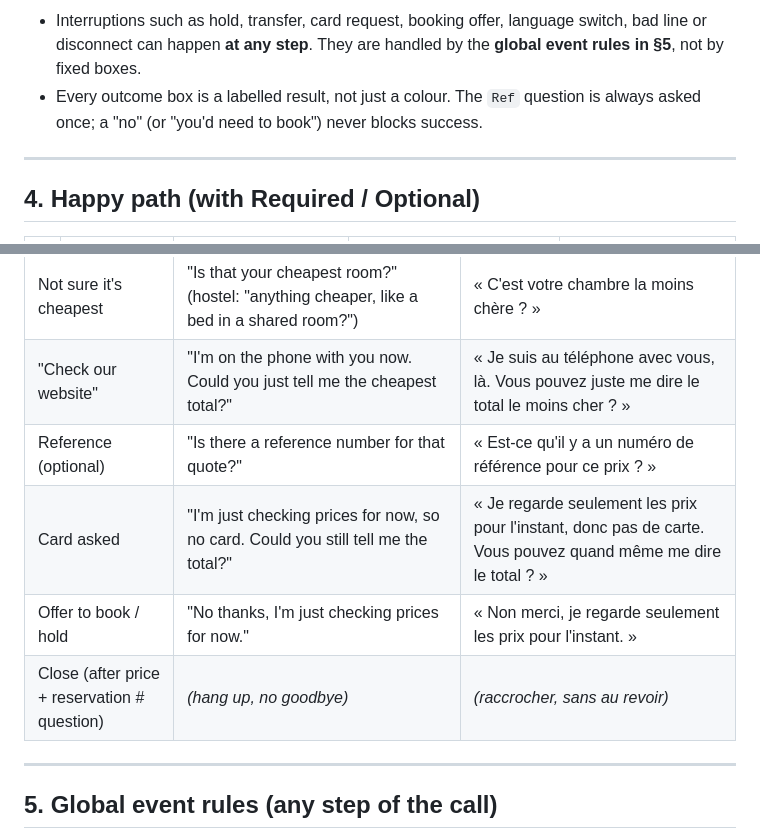
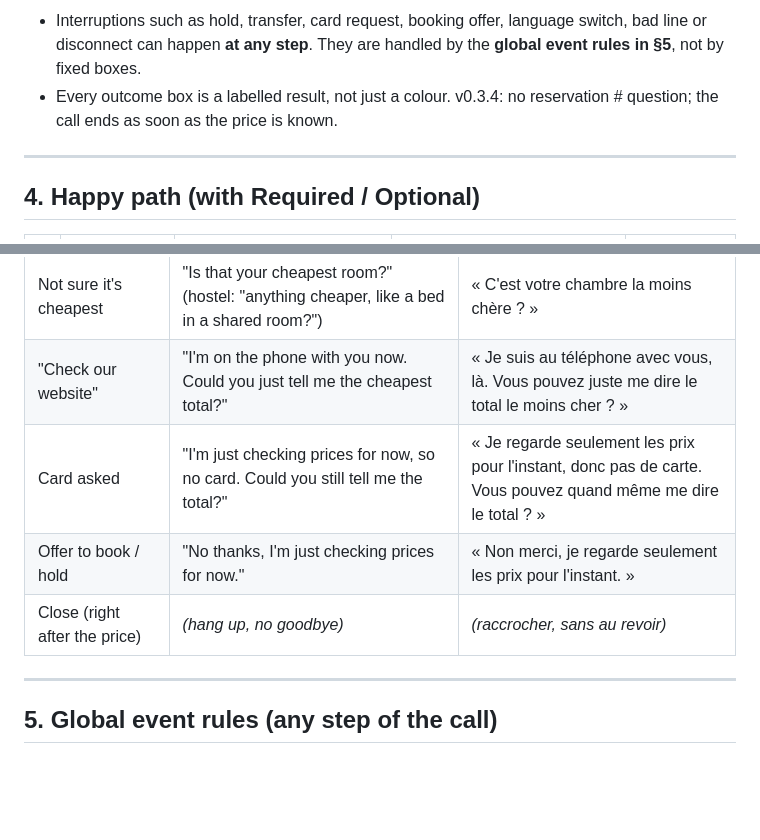
Before and after one commit to iratansh/Team-SprintMasters, a Markdown page: call-flow.md, 2 parts joined by grey strips. GitHub-like rendering; blank space fills up the shorter version.

````diff
--- a/call-flow.md
+++ b/call-flow.md
@@ -135,7 +136,7 @@ flowchart TD
 ```
 
 - Interruptions such as hold, transfer, card request, booking offer, language switch, bad line or disconnect can happen **at any step**. They are handled by the **global event rules in §5**, not by fixed boxes.
-- Every outcome box is a labelled result, not just a colour. The `Ref` question is always asked once; a "no" (or "you'd need to book") never blocks success.
+- Every outcome box is a labelled result, not just a colour. v0.3.4: no reservation # question; the call ends as soon as the price is known.
 
 ---
 
@@ -169,10 +170,9 @@ Hotel name, destination phone and dates come from the calling API; guests defaul
 | Several prices | "Which one's the cheapest?" | « C'est laquelle la moins chère ? » |
 | Not sure it's cheapest | "Is that your cheapest room?" (hostel: "anything cheaper, like a bed in a shared room?") | « C'est votre chambre la moins chère ? » |
 | "Check our website" | "I'm on the phone with you now. Could you just tell me the cheapest total?" | « Je suis au téléphone avec vous, là. Vous pouvez juste me dire le total le moins cher ? » |
-| Reference (optional) | "Is there a reference number for that quote?" | « Est-ce qu'il y a un numéro de référence pour ce prix ? » |
 | Card asked | "I'm just checking prices for now, so no card. Could you still tell me the total?" | « Je regarde seulement les prix pour l'instant, donc pas de carte. Vous pouvez quand même me dire le total ? » |
 | Offer to book / hold | "No thanks, I'm just checking prices for now." | « Non merci, je regarde seulement les prix pour l'instant. » |
-| Close (after price + reservation # question) | *(hang up, no goodbye)* | *(raccrocher, sans au revoir)* |
+| Close (right after the price) | *(hang up, no goodbye)* | *(raccrocher, sans au revoir)* |
 
 ---
 
````
Also changed, not shown: other parts of call-flow.md (+8 -7 lines), call-agent-prompt.md (+14 -19 lines).
